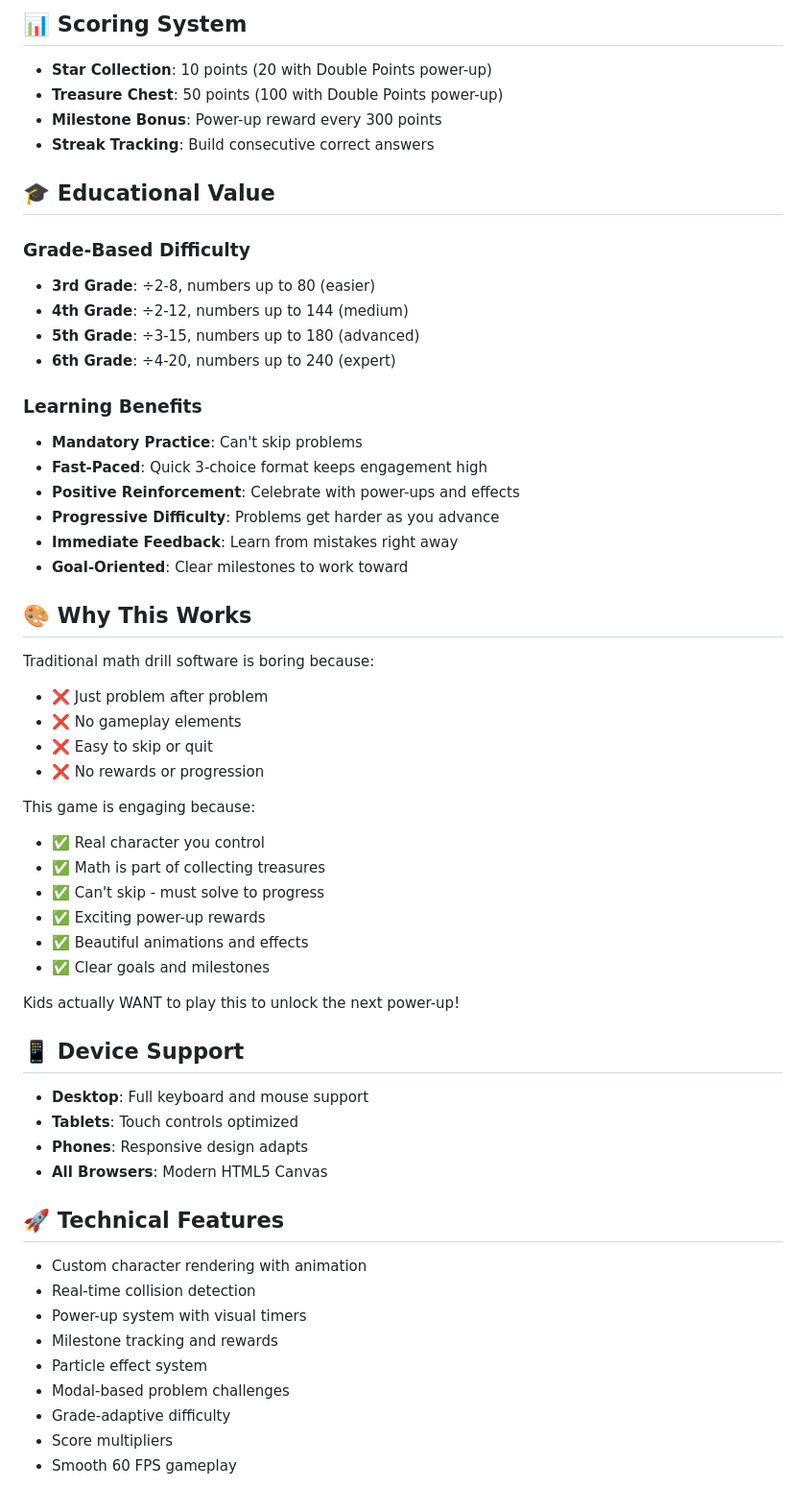
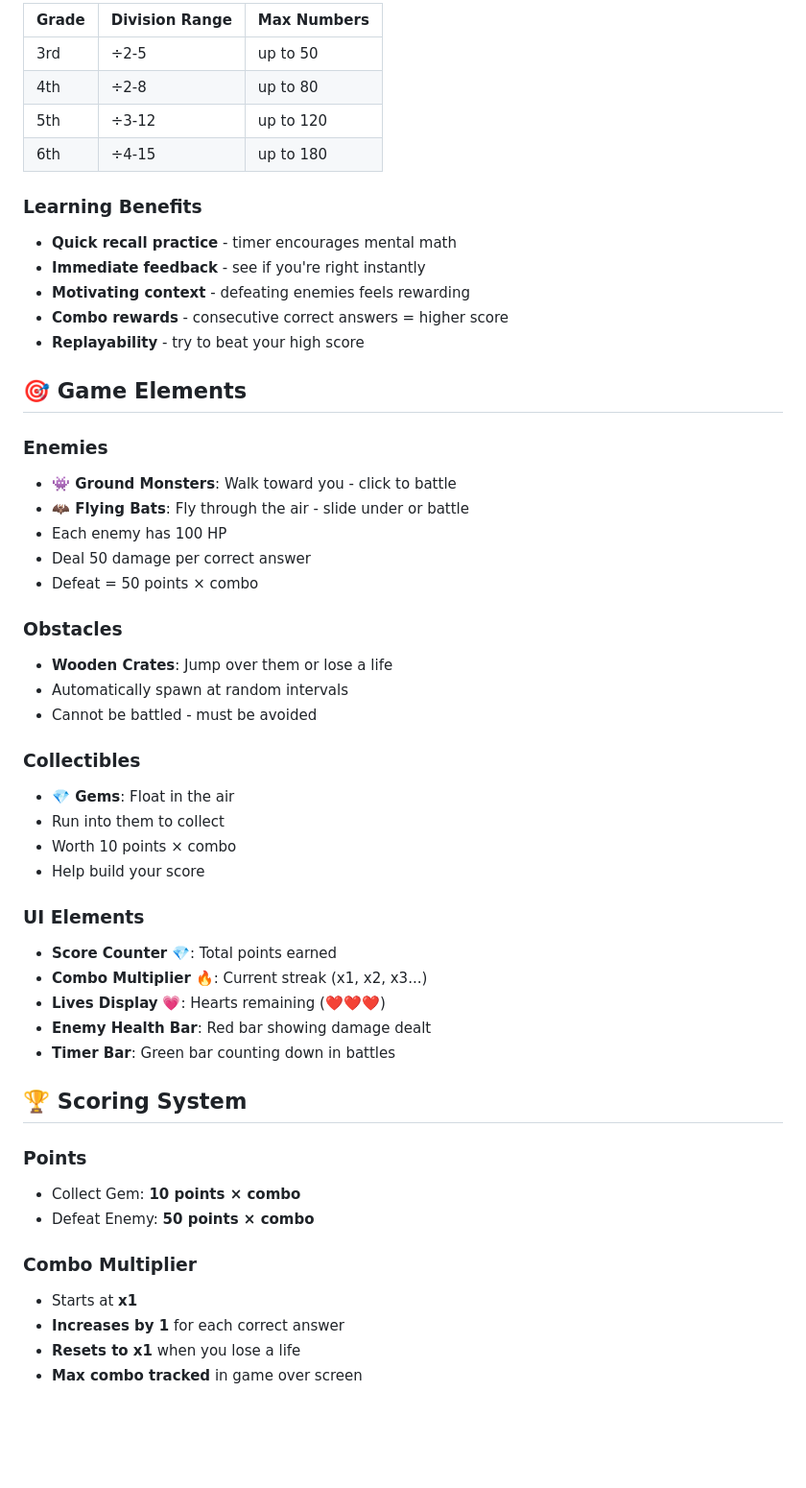
Before and after one commit to gbdrm/33, a Markdown page: game/README.md, the part around one of its changes. Shown at 96% size. GitHub-like rendering; blank space fills up the shorter version.

Commit message:
Update README for Math Runner action game
Co-authored-by: Viktor Kotsiuban <gbdrm@users.noreply.github.com>

```diff
--- a/game/README.md
+++ b/game/README.md
@@ -70,60 +59,53 @@ Power-ups rotate through the list as you keep earning milestones!
-## 📊 Scoring System
-
-- **Star Collection**: 10 points (20 with Double Points power-up)
-- **Treasure Chest**: 50 points (100 with Double Points power-up)
-- **Milestone Bonus**: Power-up reward every 300 points
-- **Streak Tracking**: Build consecutive correct answers
-
-## 🎓 Educational Value
-
-### Grade-Based Difficulty
-- **3rd Grade**: ÷2-8, numbers up to 80 (easier)
-- **4th Grade**: ÷2-12, numbers up to 144 (medium)
-- **5th Grade**: ÷3-15, numbers up to 180 (advanced)
-- **6th Grade**: ÷4-20, numbers up to 240 (expert)
+| Grade | Division Range | Max Numbers |
+|-------|---------------|-------------|
+| 3rd | ÷2-5 | up to 50 |
+| 4th | ÷2-8 | up to 80 |
+| 5th | ÷3-12 | up to 120 |
+| 6th | ÷4-15 | up to 180 |
 
 ### Learning Benefits
-- **Mandatory Practice**: Can't skip problems
-- **Fast-Paced**: Quick 3-choice format keeps engagement high
-- **Positive Reinforcement**: Celebrate with power-ups and effects
-- **Progressive Difficulty**: Problems get harder as you advance
-- **Immediate Feedback**: Learn from mistakes right away
-- **Goal-Oriented**: Clear milestones to work toward
+- **Quick recall practice** - timer encourages mental math
+- **Immediate feedback** - see if you're right instantly
+- **Motivating context** - defeating enemies feels rewarding
+- **Combo rewards** - consecutive correct answers = higher score
+- **Replayability** - try to beat your high score
 
-## 🎨 Why This Works
+## 🎯 Game Elements
 
-Traditional math drill software is boring because:
-- ❌ Just problem after problem
-- ❌ No gameplay elements
-- ❌ Easy to skip or quit
-- ❌ No rewards or progression
+### Enemies
+- **👾 Ground Monsters**: Walk toward you - click to battle
+- **🦇 Flying Bats**: Fly through the air - slide under or battle
+- Each enemy has 100 HP
+- Deal 50 damage per correct answer
+- Defeat = 50 points × combo
 
-This game is engaging because:
-- ✅ Real character you control
-- ✅ Math is part of collecting treasures
-- ✅ Can't skip - must solve to progress
-- ✅ Exciting power-up rewards
-- ✅ Beautiful animations and effects
-- ✅ Clear goals and milestones
+### Obstacles
+- **Wooden Crates**: Jump over them or lose a life
+- Automatically spawn at random intervals
+- Cannot be battled - must be avoided
 
-Kids actually WANT to play this to unlock the next power-up!
+### Collectibles
+- **💎 Gems**: Float in the air
+- Run into them to collect
+- Worth 10 points × combo
+- Help build your score
 
-## 📱 Device Support
+### UI Elements
+- **Score Counter** 💎: Total points earned
+- **Combo Multiplier** 🔥: Current streak (x1, x2, x3...)
+- **Lives Display** 💗: Hearts remaining (❤️❤️❤️)
+- **Enemy Health Bar**: Red bar showing damage dealt
+- **Timer Bar**: Green bar counting down in battles
 
-- **Desktop**: Full keyboard and mouse support
-- **Tablets**: Touch controls optimized
-- **Phones**: Responsive design adapts
-- **All Browsers**: Modern HTML5 Canvas
+## 🏆 Scoring System
 
-## 🚀 Technical Features
+### Points
+- Collect Gem: **10 points × combo**
+- Defeat Enemy: **50 points × combo**
 
-- Custom character rendering with animation
-- Real-time collision detection
-- Power-up system with visual timers
-- Milestone tracking and rewards
-- Particle effect system
-- Modal-based problem challenges
-- Grade-adaptive difficulty
-- Score multipliers
-- Smooth 60 FPS gameplay
+### Combo Multiplier
+- Starts at **x1**
+- **Increases by 1** for each correct answer
+- **Resets to x1** when you lose a life
+- **Max combo tracked** in game over screen
 
```
Also changed, not shown: other parts of game/README.md (+92 -58 lines).
